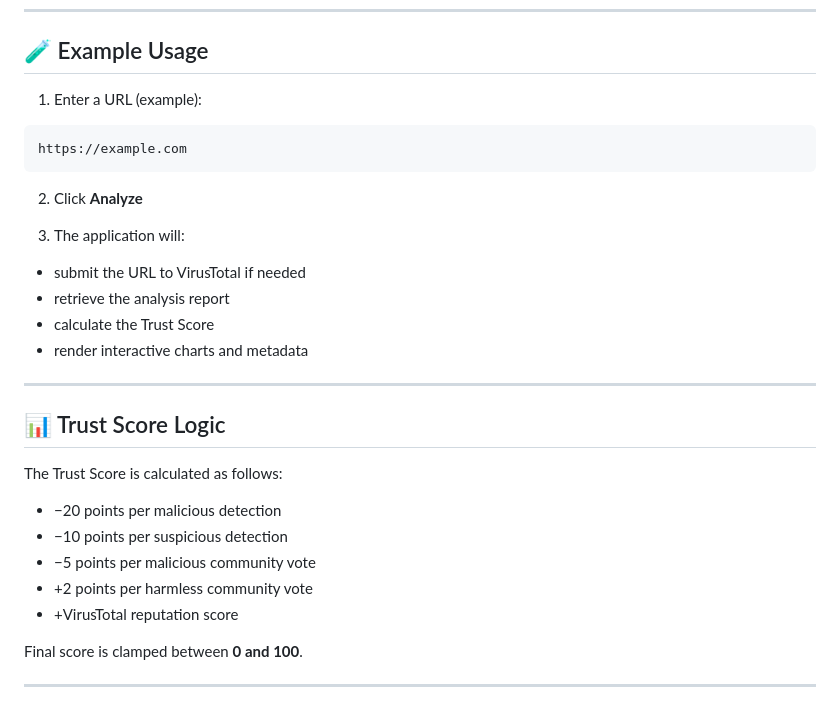
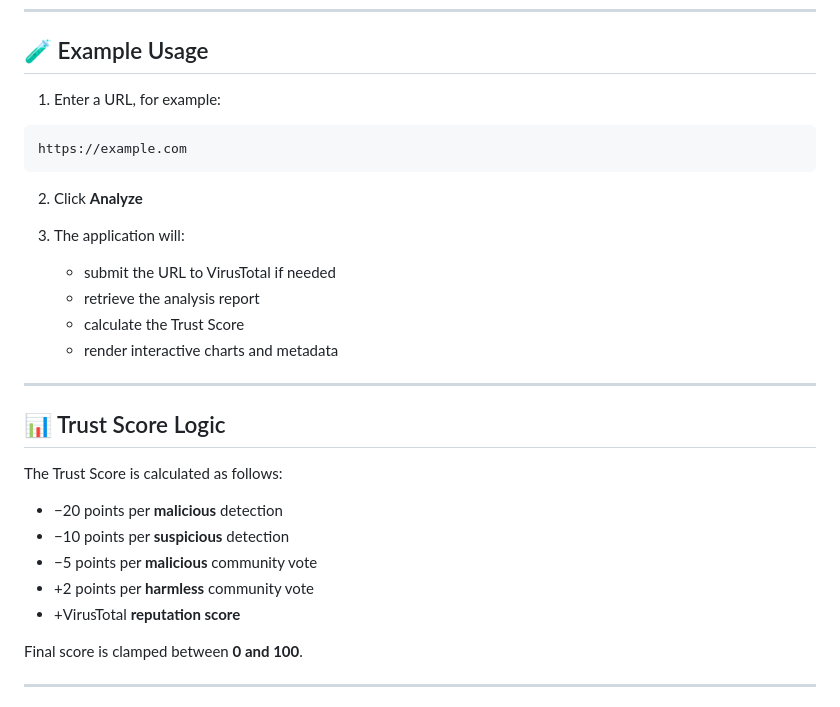
Before and after one commit to sakamail/Threat-Intelligence-Dashboard, a Markdown page: README.md, the part around one of its changes. Rendered like a GitHub page.

````diff
--- a/README.md
+++ b/README.md
@@ -111,20 +120,19 @@ http://127.0.0.1:5000
 
 ## 🧪 Example Usage
 
-1. Enter a URL (example):
+1. Enter a URL, for example:
 
 ```
 https://example.com
 ```
 
 2. Click **Analyze**
-
 3. The application will:
 
-* submit the URL to VirusTotal if needed
-* retrieve the analysis report
-* calculate the Trust Score
-* render interactive charts and metadata
+   * submit the URL to VirusTotal if needed
+   * retrieve the analysis report
+   * calculate the Trust Score
+   * render interactive charts and metadata
 
 ---
 
@@ -132,11 +140,11 @@ https://example.com
 
 The Trust Score is calculated as follows:
 
-* −20 points per malicious detection
-* −10 points per suspicious detection
-* −5 points per malicious community vote
-* +2 points per harmless community vote
-* +VirusTotal reputation score
+* −20 points per **malicious** detection
+* −10 points per **suspicious** detection
+* −5 points per **malicious** community vote
+* +2 points per **harmless** community vote
+* +VirusTotal **reputation score**
 
 Final score is clamped between **0 and 100**.
 
````
Also changed, not shown: other parts of README.md (+57 -52 lines).
